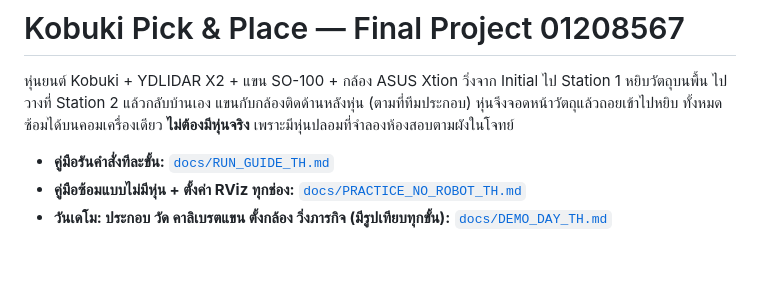
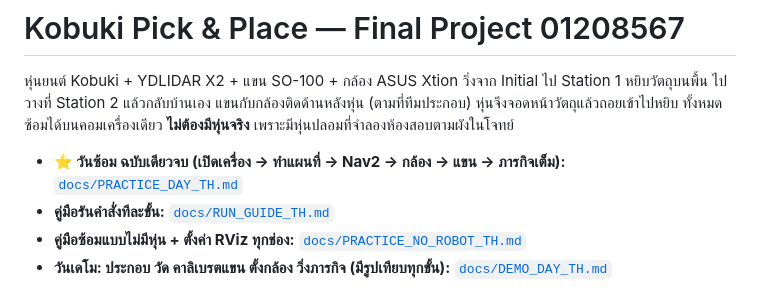
Before and after one commit to SSRobotic/kobuki-pick-place, a Markdown page: README.md, the part around the change. GitHub-like rendering; blank space fills up the shorter version.

```diff
--- a/README.md
+++ b/README.md
@@ -4,6 +4,7 @@
 แขนกับกล้องติดด้านหลังหุ่น (ตามที่ทีมประกอบ) หุ่นจึงจอดหน้าวัตถุแล้วถอยเข้าไปหยิบ
 ทั้งหมดซ้อมได้บนคอมเครื่องเดียว **ไม่ต้องมีหุ่นจริง** เพราะมีหุ่นปลอมที่จำลองห้องสอบตามผังในโจทย์
 
+- **⭐ วันซ้อม ฉบับเดียวจบ (เปิดเครื่อง → ทำแผนที่ → Nav2 → กล้อง → แขน → ภารกิจเต็ม):** [`docs/PRACTICE_DAY_TH.md`](docs/PRACTICE_DAY_TH.md)
 - **คู่มือรันคำสั่งทีละขั้น:** [`docs/RUN_GUIDE_TH.md`](docs/RUN_GUIDE_TH.md)
 - **คู่มือซ้อมแบบไม่มีหุ่น + ตั้งค่า RViz ทุกช่อง:** [`docs/PRACTICE_NO_ROBOT_TH.md`](docs/PRACTICE_NO_ROBOT_TH.md)
 - **วันเดโม: ประกอบ วัด คาลิเบรตแขน ตั้งกล้อง วิ่งภารกิจ (มีรูปเทียบทุกขั้น):** [`docs/DEMO_DAY_TH.md`](docs/DEMO_DAY_TH.md)
```
Also changed, not shown: docs/PRACTICE_DAY_TH.md (added, +388 -0 lines).
